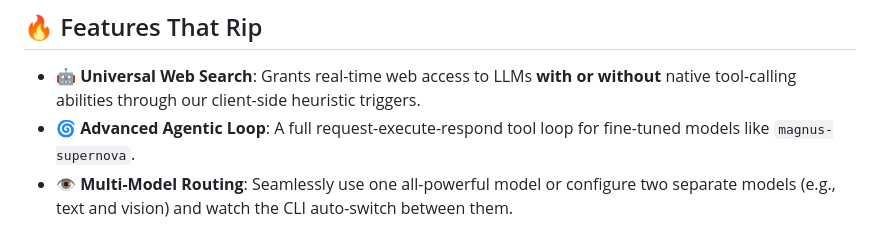
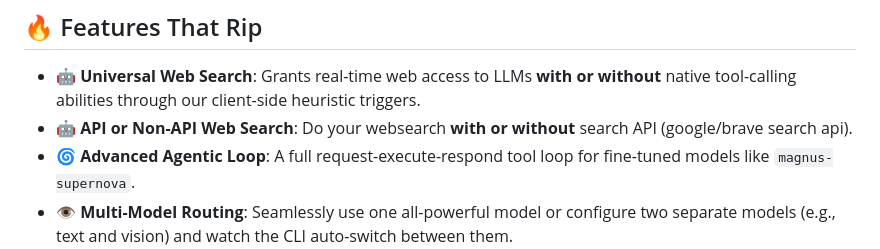
Before and after one commit to heavylildude/magnus, a Markdown page: README.MD, the part around the change. Rendered like a GitHub page.

```diff
--- a/README.MD
+++ b/README.MD
@@ -44,6 +44,7 @@ This is why **`heavylildude/magnus-supernova`** is the recommended model. It's a
 ## 🔥 Features That Rip
 
 * **🤖 Universal Web Search**: Grants real-time web access to LLMs **with or without** native tool-calling abilities through our client-side heuristic triggers.
+* **🤖 API or Non-API Web Search**: Do your websearch **with or without** search API (google/brave search api).
 * **🌀 Advanced Agentic Loop**: A full request-execute-respond tool loop for fine-tuned models like `magnus-supernova`.
 * **👁️ Multi-Model Routing**: Seamlessly use one all-powerful model or configure two separate models (e.g., text and vision) and watch the CLI auto-switch between them.
 * **📂 Local File RAG**: Use `/load` to inject the content of any local file into the context window. Chat with your code, get doc summaries, or analyze logs.
```
